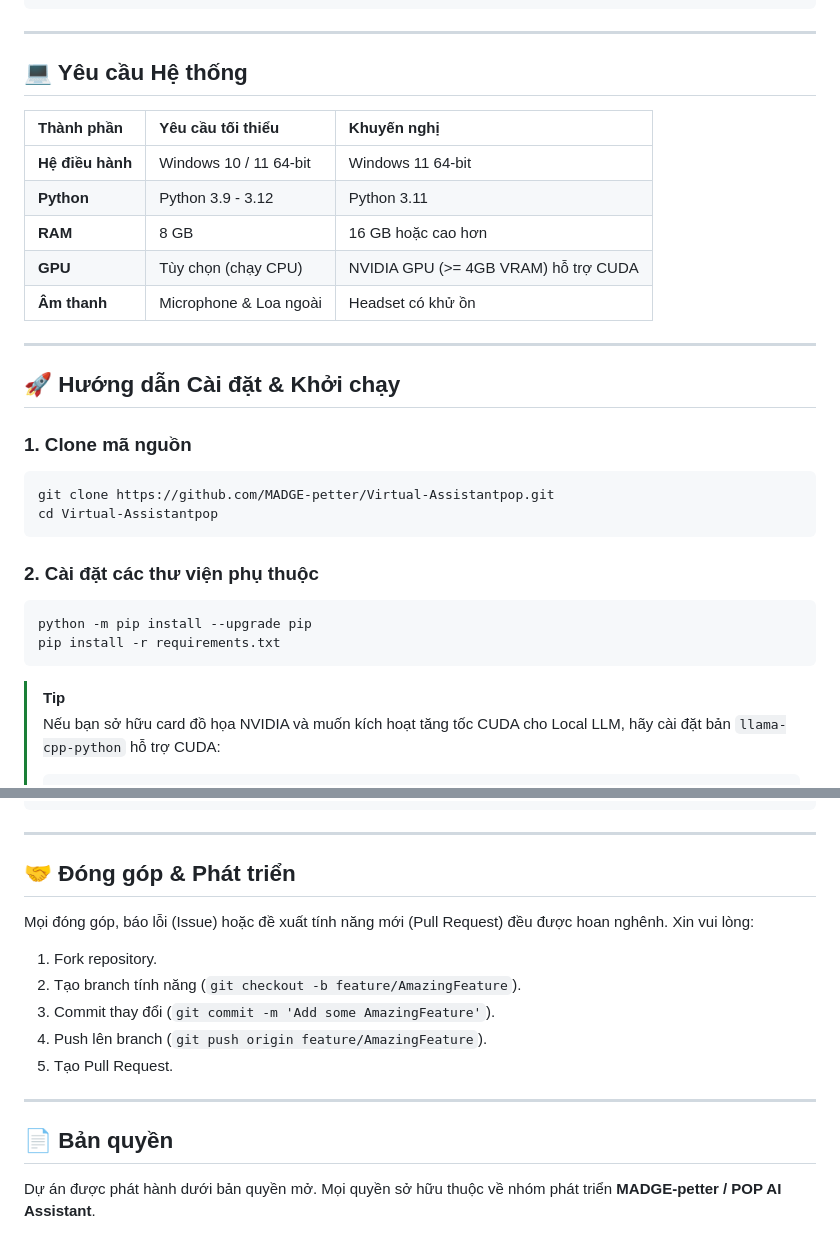
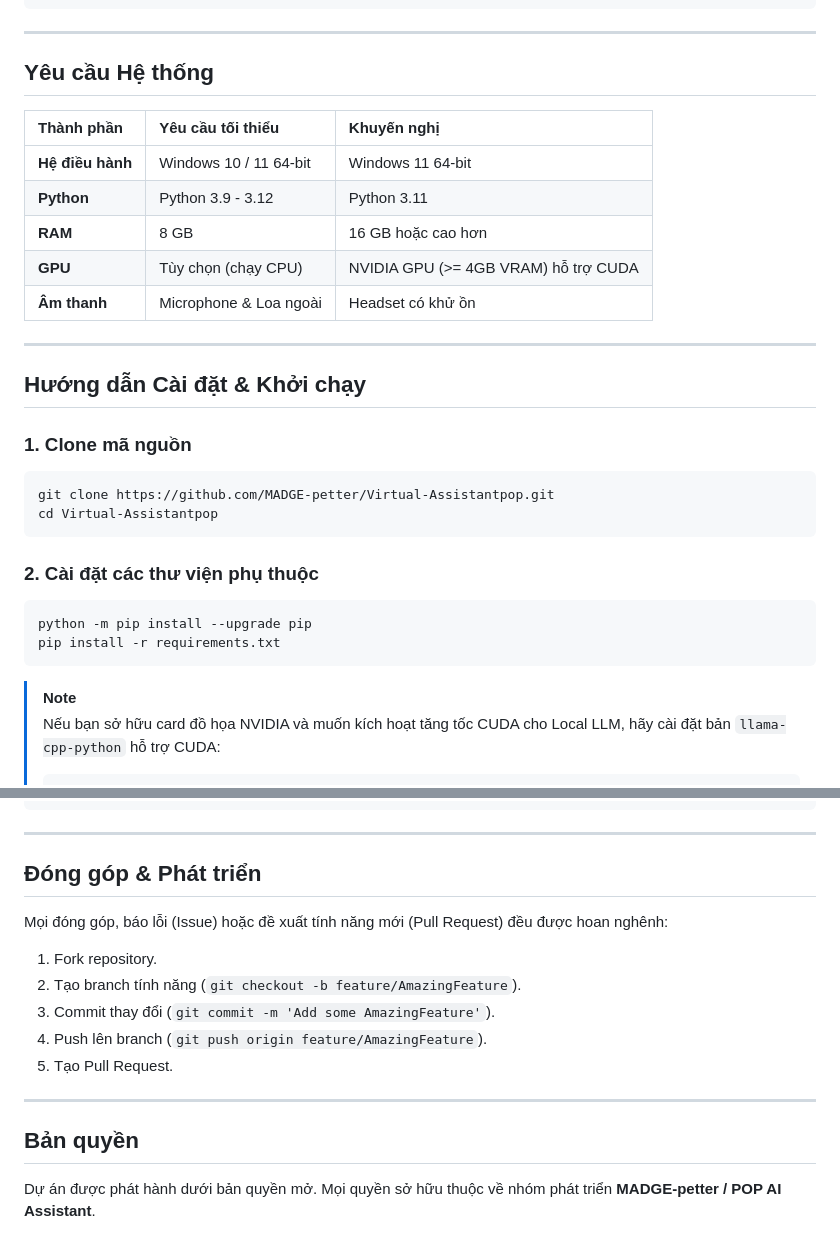
Before and after one commit to MADGE-petter/Virtual-Assistantpop, a Markdown page: README.md, 2 parts joined by grey strips. Rendered like a GitHub page.

Commit message:
docs: remove all icons and emojis from README.md

````diff
--- a/README.md
+++ b/README.md
@@ -106,7 +106,7 @@ Dự án áp dụng chặt chẽ mô hình **MVC (Model - View - Controller)** k
 
 ---
 
-## 💻 Yêu cầu Hệ thống
+## Yêu cầu Hệ thống
 
 | Thành phần | Yêu cầu tối thiểu | Khuyến nghị |
 | :--- | :--- | :--- |
@@ -118,7 +118,7 @@ Dự án áp dụng chặt chẽ mô hình **MVC (Model - View - Controller)** k
 
 ---
 
-## 🚀 Hướng dẫn Cài đặt & Khởi chạy
+## Hướng dẫn Cài đặt & Khởi chạy
 
 ### 1. Clone mã nguồn
 ```bash
@@ -132,7 +132,7 @@ python -m pip install --upgrade pip
 pip install -r requirements.txt
 ```
 
-> [!TIP]
+> [!NOTE]
 > Nếu bạn sở hữu card đồ họa NVIDIA và muốn kích hoạt tăng tốc CUDA cho Local LLM, hãy cài đặt bản `llama-cpp-python` hỗ trợ CUDA:
 > ```bash
 > pip install llama-cpp-python --extra-index-url https://abetlen.github.io/llama-cpp-python/whl/cu121
@@ -189,9 +189,9 @@ Virtual-Assistantpop/
 
 ---
 
-## 🤝 Đóng góp & Phát triển
+## Đóng góp & Phát triển
 
-Mọi đóng góp, báo lỗi (Issue) hoặc đề xuất tính năng mới (Pull Request) đều được hoan nghênh. Xin vui lòng:
+Mọi đóng góp, báo lỗi (Issue) hoặc đề xuất tính năng mới (Pull Request) đều được hoan nghênh:
 1. Fork repository.
 2. Tạo branch tính năng (`git checkout -b feature/AmazingFeature`).
 3. Commit thay đổi (`git commit -m 'Add some AmazingFeature'`).
@@ -200,6 +200,6 @@ Mọi đóng góp, báo lỗi (Issue) hoặc đề xuất tính năng mới (Pul
 
 ---
 
-## 📄 Bản quyền
+## Bản quyền
 
 Dự án được phát hành dưới bản quyền mở. Mọi quyền sở hữu thuộc về nhóm phát triển **MADGE-petter / POP AI Assistant**.
````
Also changed, not shown: other parts of README.md (+12 -12 lines).
